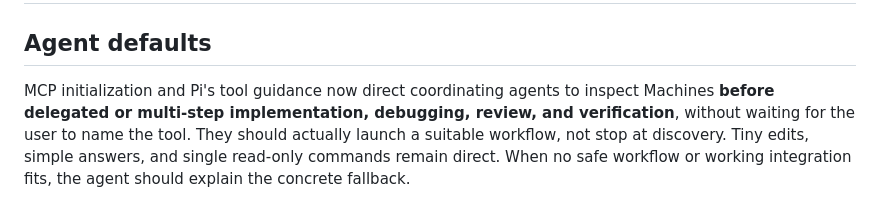
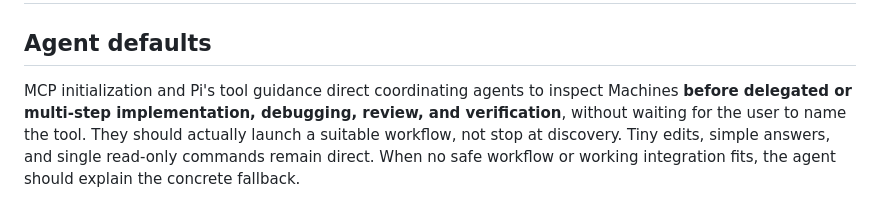
Before and after one commit to dna113p/machines, a Markdown page: docs/integrations.md, the part around the change. GitHub-like rendering.

Commit message:
Describe agent defaults in the present tense
Co-Authored-By: Claude Opus 5.5 <noreply@anthropic.com>

```diff
--- a/docs/integrations.md
+++ b/docs/integrations.md
@@ -2,7 +2,7 @@
 
 ## Agent defaults
 
-MCP initialization and Pi's tool guidance now direct coordinating agents to
+MCP initialization and Pi's tool guidance direct coordinating agents to
 inspect Machines **before delegated or multi-step implementation, debugging,
 review, and verification**, without waiting for the user to name the tool. They
 should actually launch a suitable workflow, not stop at discovery. Tiny edits,
```
